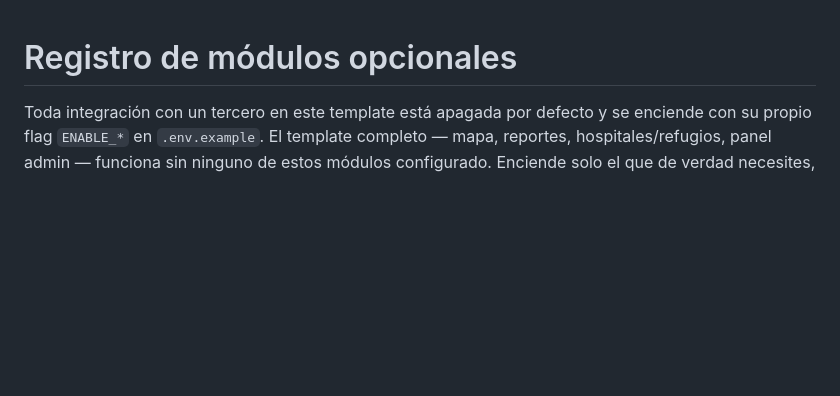
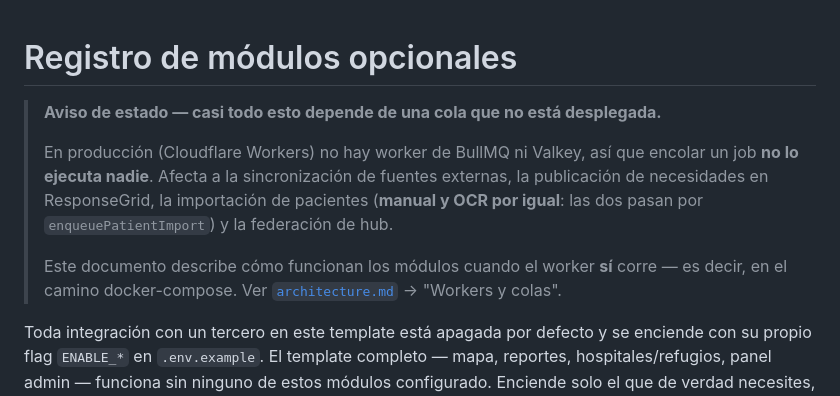
Before and after one commit to mallanet/Terremotocolombia, a Markdown page: docs/modules.md, the part around the change. Rendered like a GitHub page; blank space fills up the shorter version.

```diff
--- a/docs/modules.md
+++ b/docs/modules.md
@@ -1,4 +1,17 @@
 # Registro de módulos opcionales
+
+> **Aviso de estado — casi todo esto depende de una cola que no está
+> desplegada.**
+>
+> En producción (Cloudflare Workers) no hay worker de BullMQ ni Valkey, así que
+> encolar un job **no lo ejecuta nadie**. Afecta a la sincronización de fuentes
+> externas, la publicación de necesidades en ResponseGrid, la importación de
+> pacientes (**manual y OCR por igual**: las dos pasan por
+> `enqueuePatientImport`) y la federación de hub.
+>
+> Este documento describe cómo funcionan los módulos cuando el worker **sí**
+> corre — es decir, en el camino docker-compose. Ver
+> [`architecture.md`](architecture.md) → "Workers y colas".
 
 Toda integración con un tercero en este template está apagada por defecto y
 se enciende con su propio flag `ENABLE_*` en `.env.example`. El template
```
Also changed, not shown: SECURITY.md (+5 -0 lines), docs/standup-guide.md (+5 -0 lines).
